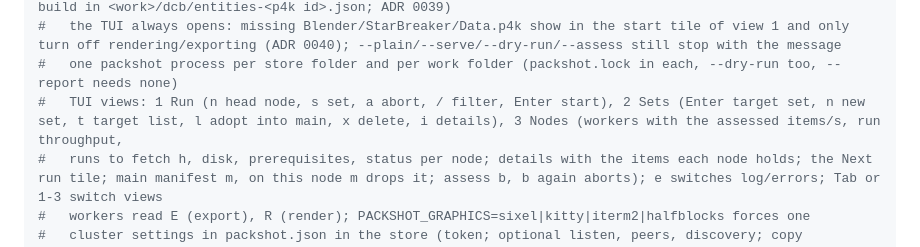
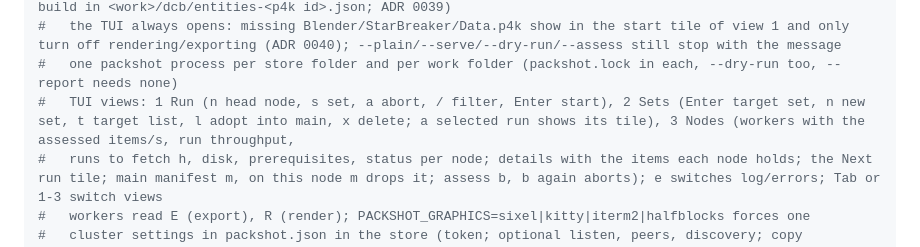
Before and after one commit to w00zla/sc-packshot, a Markdown page: CLAUDE.md, the part around the change. Drawn GitHub-style.

```diff
--- a/CLAUDE.md
+++ b/CLAUDE.md
@@ -55,7 +55,7 @@ P [--render] [--export] [--filter <terms>] [--scope missing|failed|all] [--set <
 #   every set carries its target list (sets/<set>/targets.json: a new set takes its base's, `t` in view 2 or --targets <file> replaces it; starting a run (Enter) asks for one while the target set has none); the dialog lists the lists in <store>/targets/ and its subfolders (targets.json first); `t` also offers the target picker, its first row (Enter asks for a name and writes targets/<name>.json; Esc cancels; +/- in the type tree tick all/no types) (src/entities.rs: entity list via `starbreaker dcb query --ids`, cached per game build in <work>/dcb/entities-<p4k id>.json; ADR 0039)
 #   the TUI always opens: missing Blender/StarBreaker/Data.p4k show in the start tile of view 1 and only turn off rendering/exporting (ADR 0040); --plain/--serve/--dry-run/--assess still stop with the message
 #   one packshot process per store folder and per work folder (packshot.lock in each, --dry-run too, --report needs none)
-#   TUI views: 1 Run (n head node, s set, a abort, / filter, Enter start), 2 Sets (Enter target set, n new set, t target list, l adopt into main, x delete, i details), 3 Nodes (workers with the assessed items/s, run throughput,
+#   TUI views: 1 Run (n head node, s set, a abort, / filter, Enter start), 2 Sets (Enter target set, n new set, t target list, l adopt into main, x delete; a selected run shows its tile), 3 Nodes (workers with the assessed items/s, run throughput,
 #   runs to fetch h, disk, prerequisites, status per node; details with the items each node holds; the Next run tile; main manifest m, on this node m drops it; assess b, b again aborts); e switches log/errors; Tab or 1-3 switch views
 #   workers read E (export), R (render); PACKSHOT_GRAPHICS=sixel|kitty|iterm2|halfblocks forces one
 #   cluster settings in packshot.json in the store (token; optional listen, peers, discovery; copy packshot.example.json), without a token all local; nodes find each other by UDP broadcast on port 47950 (TCP the same)
```
Also changed, not shown: README.md (+7 -7 lines), docs/assets/tui-nodes.png, docs/assets/tui-run.png, docs/assets/tui-sets.png, 2 other files.
